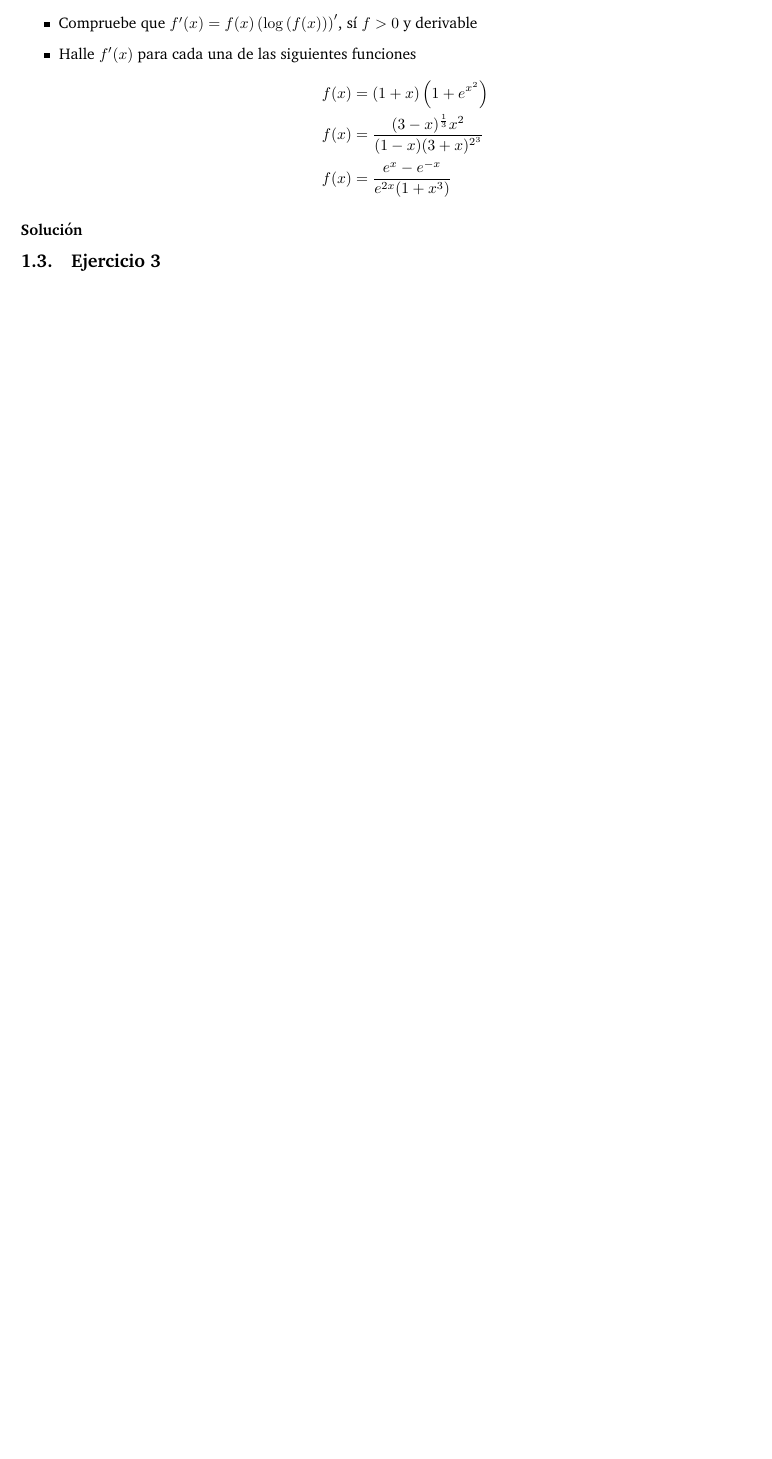
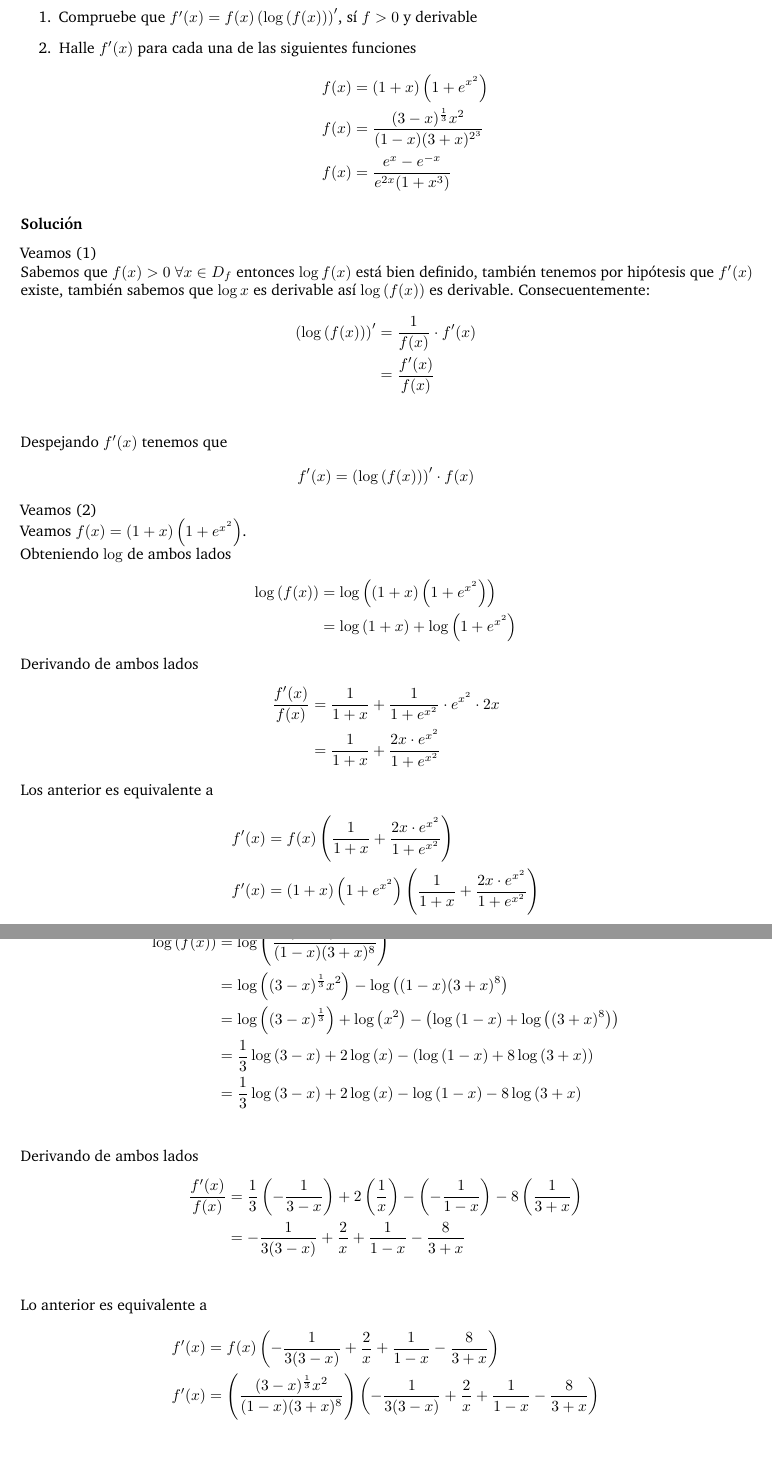
Before and after one commit to faustodavidhernandezjasso/calculo-diferencial-e-integral-II, a LaTeX document (parcial-ii/ejercicios/main.tex): part of page 5 of 5 before the commit and two parts of pages 5 and 6 of 7 after it, the two joined at a grey line, cut so that both start at the same text, the shorter picture padded with empty space. Compiled offline with pdfLaTeX.

Commit message:
Ejercicio 2, listo.

```diff
--- a/parcial-ii/ejercicios/main.tex
+++ b/parcial-ii/ejercicios/main.tex
@@ -264,5 +264,37 @@ Por lo tanto
         f(x) &= \frac{(3 - x)^{\frac{1}{3}}x^2}{(1 - x)(3 + x)^{2^{3}}} \\
         f(x) &= \frac{e^{x} - e^{-x}}{e^{2x}(1 + x^3)}
     \end{align*}
-\end{itemize}
+\end{enumerate}
 \subsubsection*{Solución}
+Veamos (1)
+\newline
+Sabemos que \(f(x) > 0\) \(\forall x \in D_{f}\) entonces \(\log{f(x)}\) está bien definido,
+también tenemos por hipótesis que \(f'(x)\) existe, también sabemos que \(\log{x}\) es derivable
+así \(\log{\left(f(x)\right)}\) es derivable. Consecuentemente:
+\begin{align*}
+    \left(\log{\left(f(x)\right)}\right)' &= \frac{1}{f(x)} \cdot f'(x) \\
+                                          &= \frac{f'(x)}{f(x)} \\
+\end{align*}
+Despejando \(f'(x)\) tenemos que
+\begin{align*}
+    f'(x) &= \left(\log{\left(f(x)\right)}\right)' \cdot f(x)
+\end{align*}
+Veamos (2)
+\newline
+Veamos \(f(x) = \left(1 + x\right)\left(1 + e^{x^2}\right)\).
+\newline
+Obteniendo \(\log\) de ambos lados
+\begin{align*}
+    \log{\left(f(x)\right)} &= \log{\left(\left(1 + x\right)\left(1 + e^{x^2}\right)\right)} \\
+                            &= \log{\left(1 + x\right)} +  \log{\left(1 + e^{x^2}\right)}
+\end{align*}
+Derivando de ambos lados
+\begin{align*}
+    \frac{f'(x)}{f(x)} &= \frac{1}{1 + x} + \frac{1}{1 + e^{x^{2}}} \cdot e^{x^2} \cdot 2x \\
+                       &= \frac{1}{1 + x} + \frac{2x\cdot e^{x^2}}{1 + e^{x^{2}}}
+\end{align*}
+Los anterior es equivalente a
+\begin{align*}
+    f'(x) &= f(x) \left(\frac{1}{1 + x} + \frac{2x\cdot e^{x^2}}{1 + e^{x^{2}}}\right)  \\
+    f'(x) &= \left(1 + x\right)\left(1 + e^{x^2}\right) \left(\frac{1}{1 + x} + \frac{2x\cdot e^{x^2}}{1 + e^{x^{2}}}\right)  \\
+\end{align*}
@@ -268,0 +305,17 @@ Por lo tanto
+    \log{\left(f(x)\right)} &= \log{\left(\frac{(3 - x)^{\frac{1}{3}}x^2}{(1 - x)(3 + x)^{8}}\right)} \\
+                            &= \log{\left((3 - x)^{\frac{1}{3}}x^2\right)} - \log{\left((1 - x)(3 + x)^{8}\right)} \\
+                            &= \log{\left((3 - x)^{\frac{1}{3}}\right)} + \log{\left(x^2\right)} - \left(\log{(1 - x)} + \log{\left((3 + x)^{8}\right)}\right) \\
+                            &= \frac{1}{3}\log{\left(3 - x\right)} + 2\log{\left(x\right)} - \left(\log{(1 - x)} + 8\log{\left(3 + x\right)}\right) \\
+                            &= \frac{1}{3}\log{\left(3 - x\right)} + 2\log{\left(x\right)} - \log{(1 - x)} - 8\log{\left(3 + x\right)} \\
+\end{align*}
+Derivando de ambos lados
+\begin{align*}
+    \frac{f'(x)}{f(x)} &= \frac{1}{3}\left(-\frac{1}{3 - x}\right) + 2\left(\frac{1}{x}\right) - \left(- \frac{1}{1 - x}\right) - 8\left(\frac{1}{3 + x}\right) \\
+                       &= -\frac{1}{3(3 - x)} + \frac{2}{x} + \frac{1}{1 - x} - \frac{8}{3 + x} \\
+\end{align*}
+Lo anterior es equivalente a
+\begin{align*}
+    f'(x) &= f(x) \left(-\frac{1}{3(3 - x)} + \frac{2}{x} + \frac{1}{1 - x} - \frac{8}{3 + x}\right) \\
+    f'(x) &= \left(\frac{(3 - x)^{\frac{1}{3}}x^2}{(1 - x)(3 + x)^{8}}\right) \left(-\frac{1}{3(3 - x)} + \frac{2}{x} + \frac{1}{1 - x} - \frac{8}{3 + x}\right) \\
+\end{align*}
+Veamos \(f(x) = \frac{e^{x} - e^{-x}}{e^{2x}(1 + x^3)}\)
```
Also changed, not shown: parcial-ii/ejercicios/main.tex (25 more changed lines), 5 other files.
